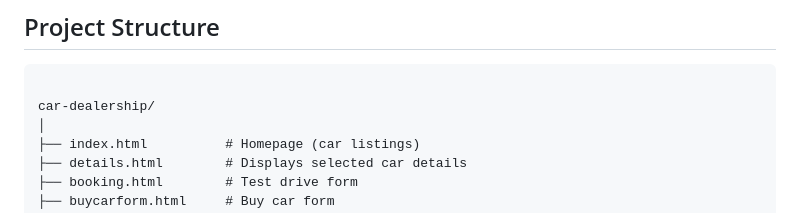
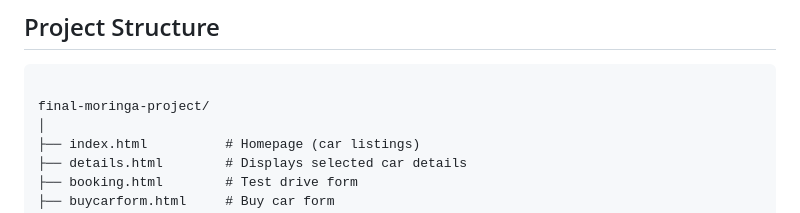
Before and after one commit to Barack-mogere/final-moringa-project, a Markdown page: README.md, the part around the change. Drawn GitHub-style.

Commit message:
Update project structure in README.md to reflect repository name change

````diff
--- a/README.md
+++ b/README.md
@@ -106,7 +106,7 @@ Form validation and error handling
 ## Project Structure
 ```plaintext
 
-car-dealership/
+final-moringa-project/
 │
 ├── index.html          # Homepage (car listings)
 ├── details.html        # Displays selected car details
````
